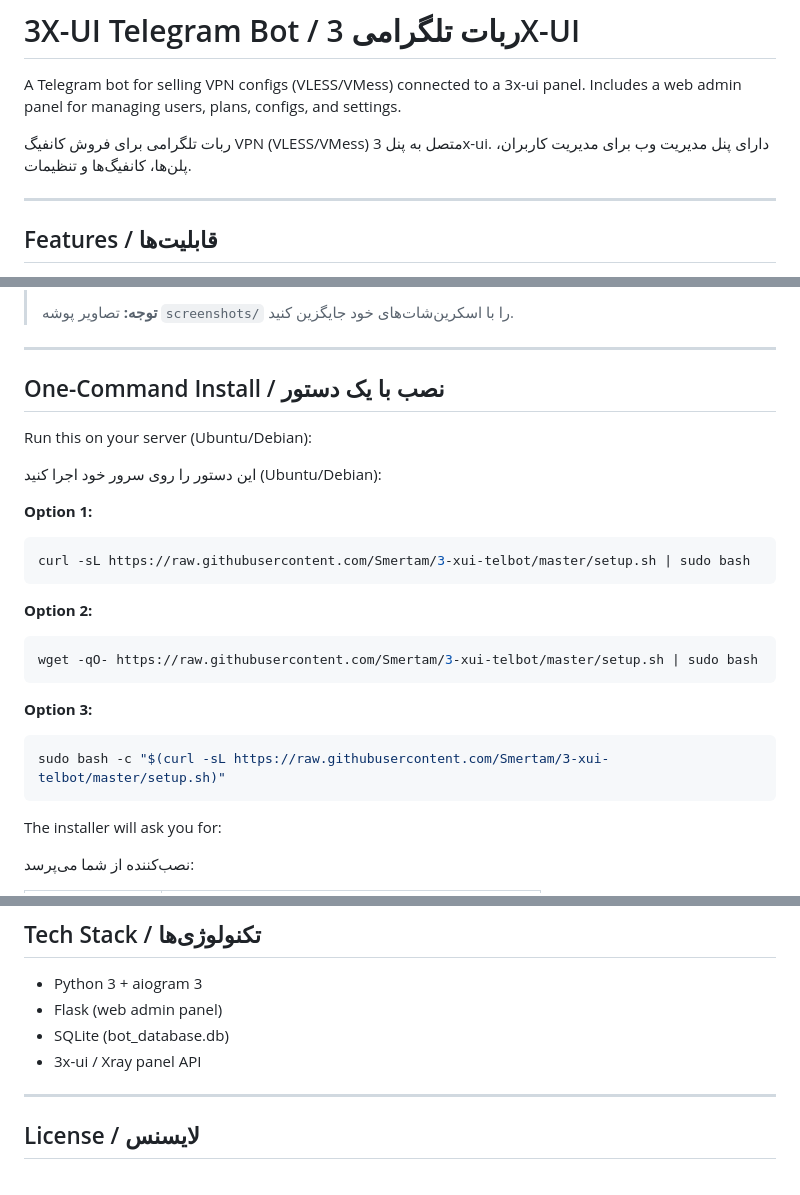
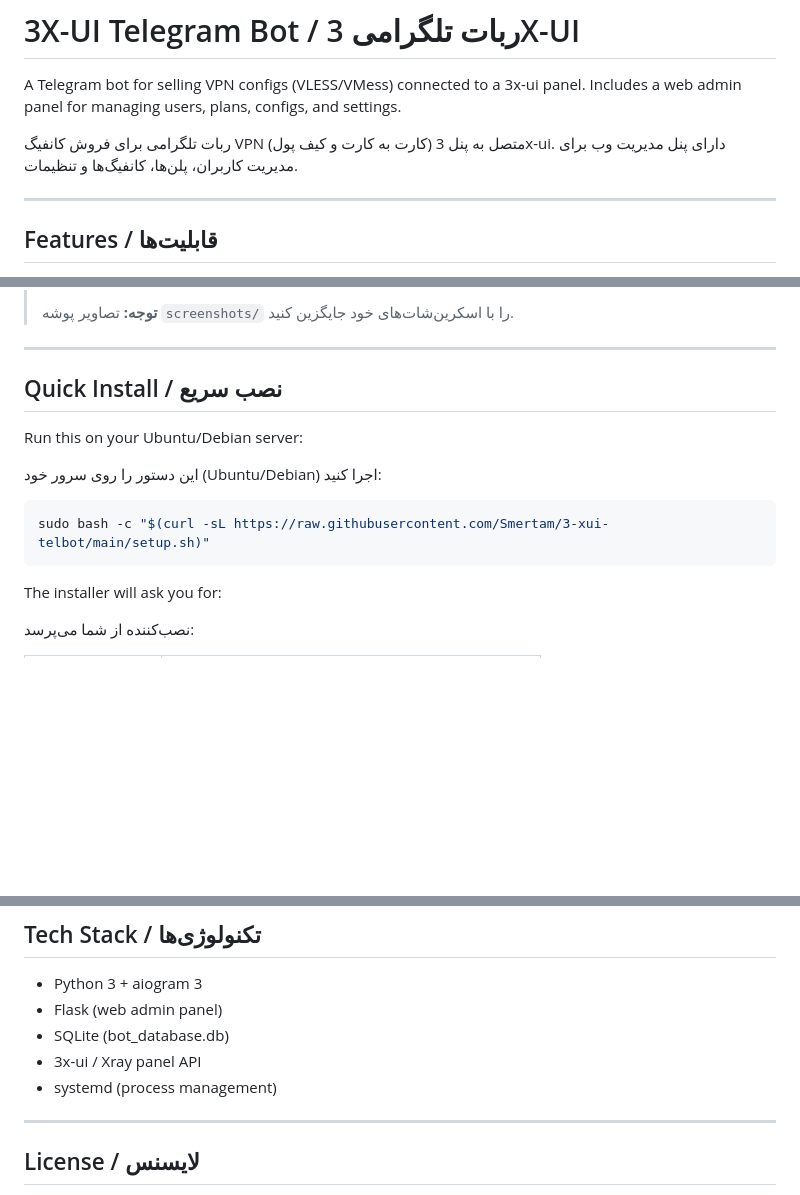
Before and after one commit to ajavan034-coder/NigVpnBot, a Markdown page: README.md, 3 parts joined by grey strips. Rendered like a GitHub page; blank space fills up the shorter version.

````diff
--- a/README.md
+++ b/README.md
@@ -2,7 +2,7 @@
 
 A Telegram bot for selling VPN configs (VLESS/VMess) connected to a 3x-ui panel. Includes a web admin panel for managing users, plans, configs, and settings.
 
-ربات تلگرامی برای فروش کانفیگ VPN (VLESS/VMess) متصل به پنل 3x-ui. دارای پنل مدیریت وب برای مدیریت کاربران، پلن‌ها، کانفیگ‌ها و تنظیمات.
+ربات تلگرامی برای فروش کانفیگ VPN (کارت به کارت و کیف پول) متصل به پنل 3x-ui. دارای پنل مدیریت وب برای مدیریت کاربران، پلن‌ها، کانفیگ‌ها و تنظیمات.
 
 ---
 
@@ -55,25 +55,14 @@ A Telegram bot for selling VPN configs (VLESS/VMess) connected to a 3x-ui panel.
 
 ---
 
-## One-Command Install / نصب با یک دستور
+## Quick Install / نصب سریع
 
-Run this on your server (Ubuntu/Debian):
+Run this on your Ubuntu/Debian server:
 
-این دستور را روی سرور خود اجرا کنید (Ubuntu/Debian):
+این دستور را روی سرور خود (Ubuntu/Debian) اجرا کنید:
 
-**Option 1:**
 ```bash
-curl -sL https://raw.githubusercontent.com/Smertam/3-xui-telbot/master/setup.sh | sudo bash
-```
-
-**Option 2:**
-```bash
-wget -qO- https://raw.githubusercontent.com/Smertam/3-xui-telbot/master/setup.sh | sudo bash
-```
-
-**Option 3:**
-```bash
-sudo bash -c "$(curl -sL https://raw.githubusercontent.com/Smertam/3-xui-telbot/master/setup.sh)"
+sudo bash -c "$(curl -sL https://raw.githubusercontent.com/Smertam/3-xui-telbot/main/setup.sh)"
 ```
 
 The installer will ask you for:
@@ -152,6 +165,7 @@ Manage: users, plans, configs, receipts, settings, bot texts, button styles, men
 - Flask (web admin panel)
 - SQLite (bot_database.db)
 - 3x-ui / Xray panel API
+- systemd (process management)
 
 ---
 
````
Also changed, not shown: other parts of README.md (+38 -14 lines).
